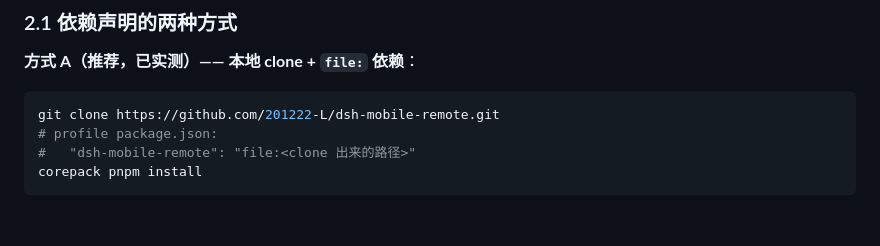
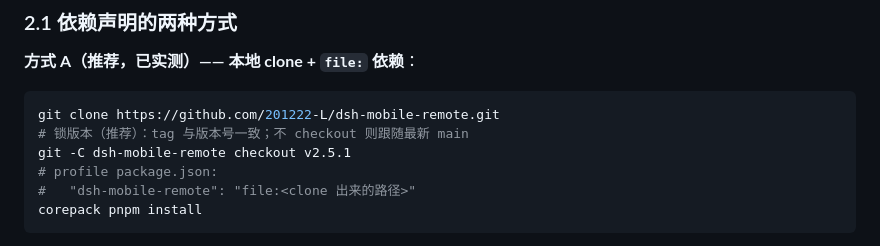
Before and after one commit to 201222-L/dsh-mobile-remote, a Markdown page: docs/06-install-run.md, the part around the change. GitHub-like rendering; blank space fills up the shorter version.

Commit message:
docs: 06 方式 A 补 git checkout 锁版本说明

````diff
--- a/docs/06-install-run.md
+++ b/docs/06-install-run.md
@@ -30,6 +30,8 @@ graph LR
 
 ```powershell
 git clone https://github.com/201222-L/dsh-mobile-remote.git
+# 锁版本（推荐）：tag 与版本号一致；不 checkout 则跟随最新 main
+git -C dsh-mobile-remote checkout v2.5.1
 # profile package.json:
 #   "dsh-mobile-remote": "file:<clone 出来的路径>"
 corepack pnpm install
````
